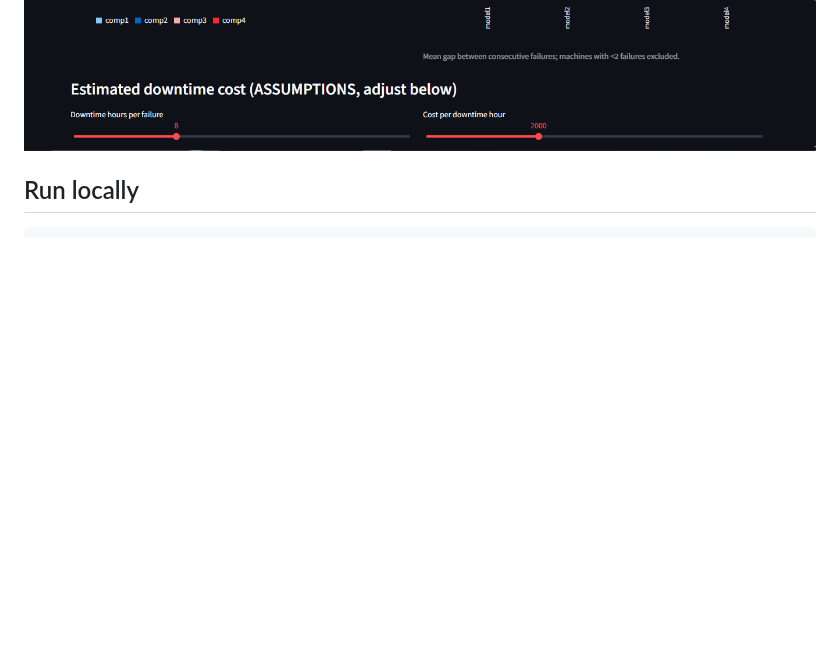
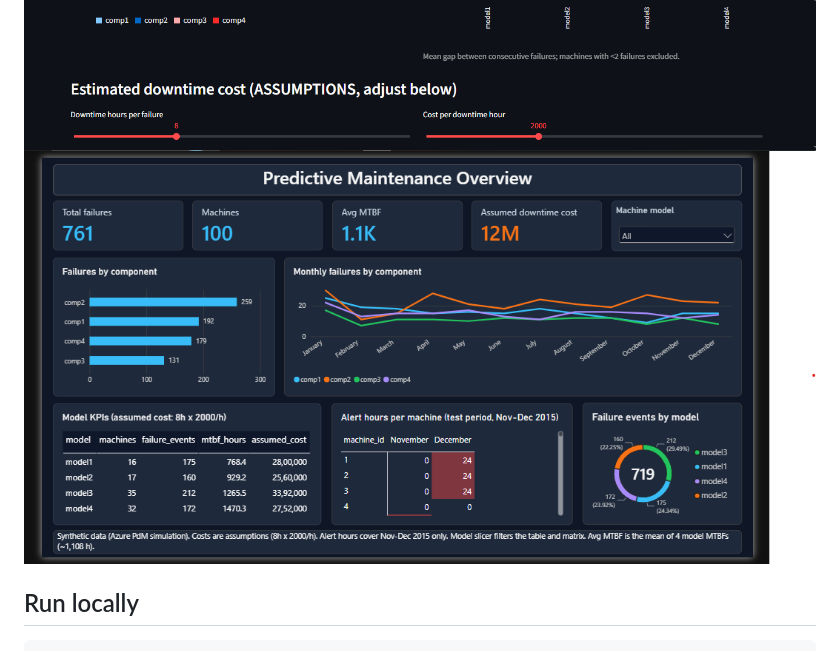
Before and after one commit to Jwala07/predictive-maintenance, a Markdown page: README.md, the part around the change. Drawn GitHub-style; pictures changed too: docs/powerbi_report.png (added); blank space fills up the shorter version.

Commit message:
Add Power BI report screenshot

````diff
--- a/README.md
+++ b/README.md
@@ -63,6 +63,7 @@ Assumed cost (16,000 per unplanned failure, 3,000 planned repair, 500 per false-
 ![Swagger API](docs/swagger.png)
 ![Dashboard live tab](docs/dashboard_live.png)
 ![Dashboard test tab](docs/dashboard_test.png)
+![Power BI report](docs/powerbi_report.png)
 
 ## Run locally
 ```bash
````
